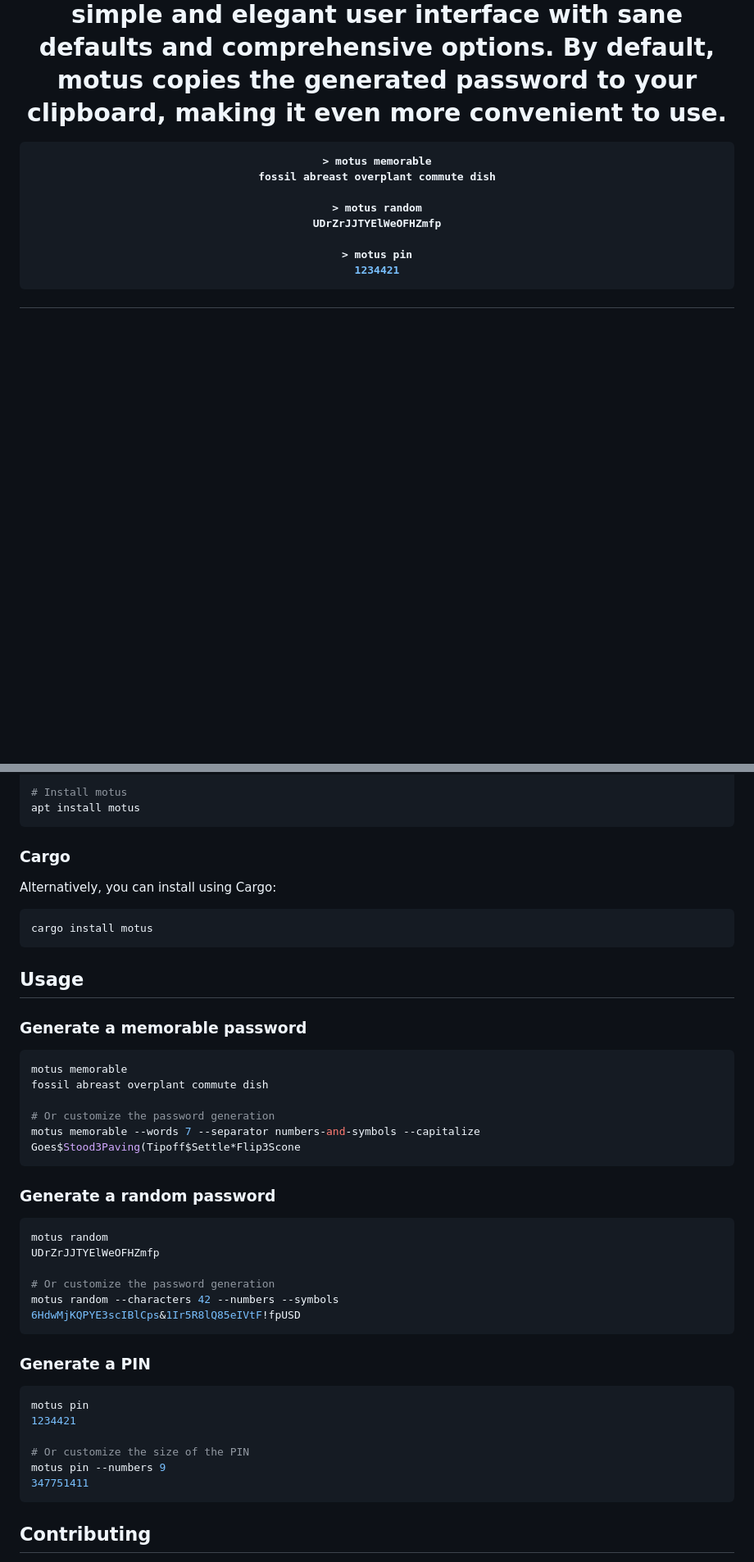
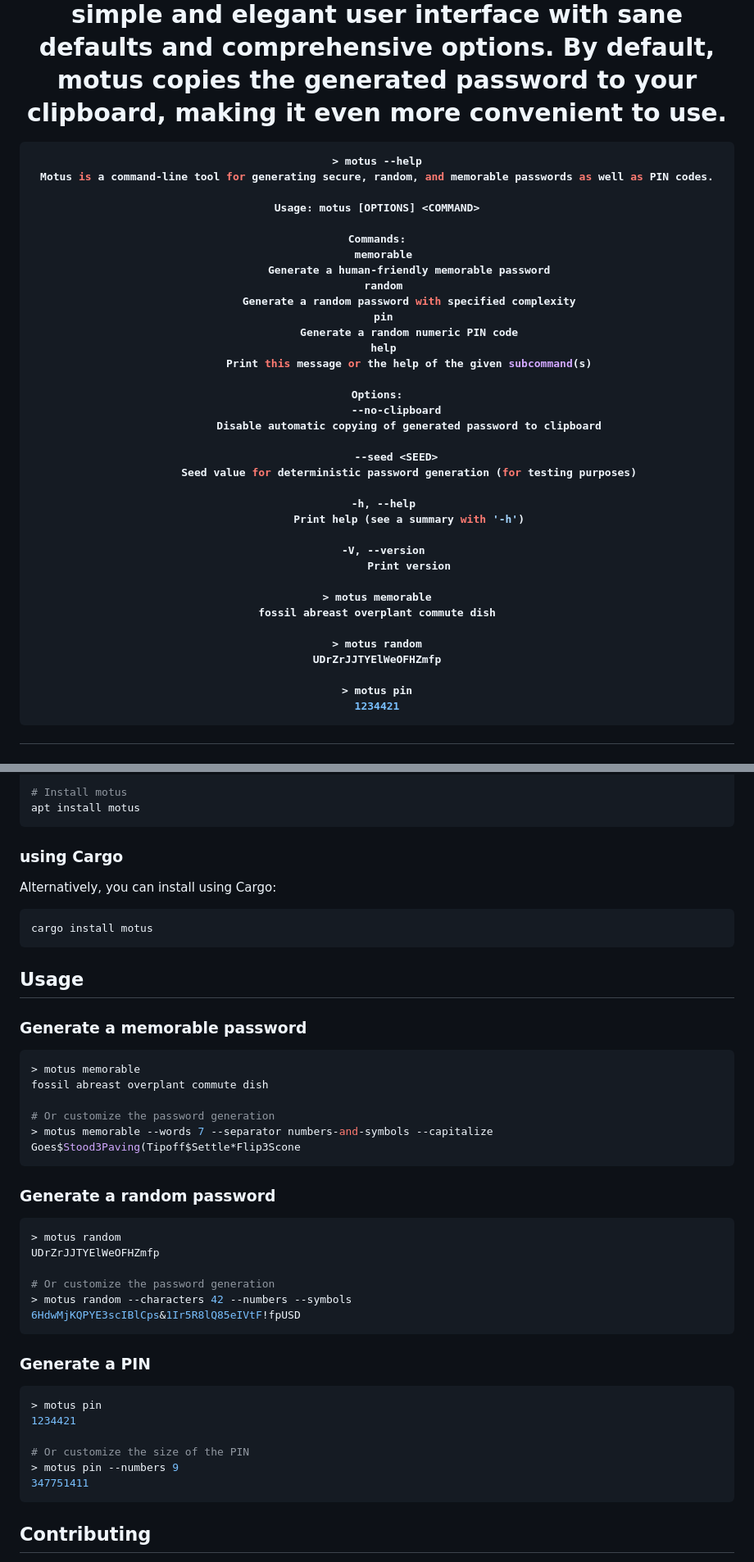
Before and after one commit to oleiade/motus, a Markdown page: README.md, 2 parts joined by grey strips. Shown at 82% size. GitHub-like rendering; blank space fills up the shorter version.

````diff
--- a/README.md
+++ b/README.md
@@ -12,6 +12,34 @@ Motus is a command-line application written in Rust that makes generating secure
 Inspired by the user experience of the 1Password password generator, motus focuses on providing a simple and elegant user interface with sane defaults and comprehensive options. By default, motus copies the generated password to your clipboard, making it even more convenient to use.
 
 ```zsh
+> motus --help
+Motus is a command-line tool for generating secure, random, and memorable passwords as well as PIN codes.
+
+Usage: motus [OPTIONS] <COMMAND>
+
+Commands:
+  memorable
+          Generate a human-friendly memorable password
+  random
+          Generate a random password with specified complexity
+  pin
+          Generate a random numeric PIN code
+  help
+          Print this message or the help of the given subcommand(s)
+
+Options:
+      --no-clipboard
+          Disable automatic copying of generated password to clipboard
+
+      --seed <SEED>
+          Seed value for deterministic password generation (for testing purposes)
+
+  -h, --help
+          Print help (see a summary with '-h')
+
+  -V, --version
+          Print version
+
 > motus memorable
 fossil abreast overplant commute dish
 
@@ -64,7 +92,7 @@ apt update
 apt install motus
 ```
 
-### Cargo
+### using Cargo
 
 Alternatively, you can install using Cargo:
 
@@ -77,33 +105,33 @@ cargo install motus
 ### Generate a memorable password
 
 ```bash
-motus memorable
+> motus memorable
 fossil abreast overplant commute dish
 
 # Or customize the password generation
-motus memorable --words 7 --separator numbers-and-symbols --capitalize
+> motus memorable --words 7 --separator numbers-and-symbols --capitalize
 Goes$Stood3Paving(Tipoff$Settle*Flip3Scone
 ```
 
 ### Generate a random password
 
 ```bash
-motus random
+> motus random
 UDrZrJJTYElWeOFHZmfp
 
 # Or customize the password generation
-motus random --characters 42 --numbers --symbols
+> motus random --characters 42 --numbers --symbols
 6HdwMjKQPYE3scIBlCps&1Ir5R8lQ85eIVtF!fpUSD
 ```
 
 ### Generate a PIN
 
 ```bash
-motus pin
+> motus pin
 1234421
 
 # Or customize the size of the PIN
-motus pin --numbers 9
+> motus pin --numbers 9
 347751411
 ```
 
````
Also changed, not shown: other parts of README.md (+5 -5 lines).
